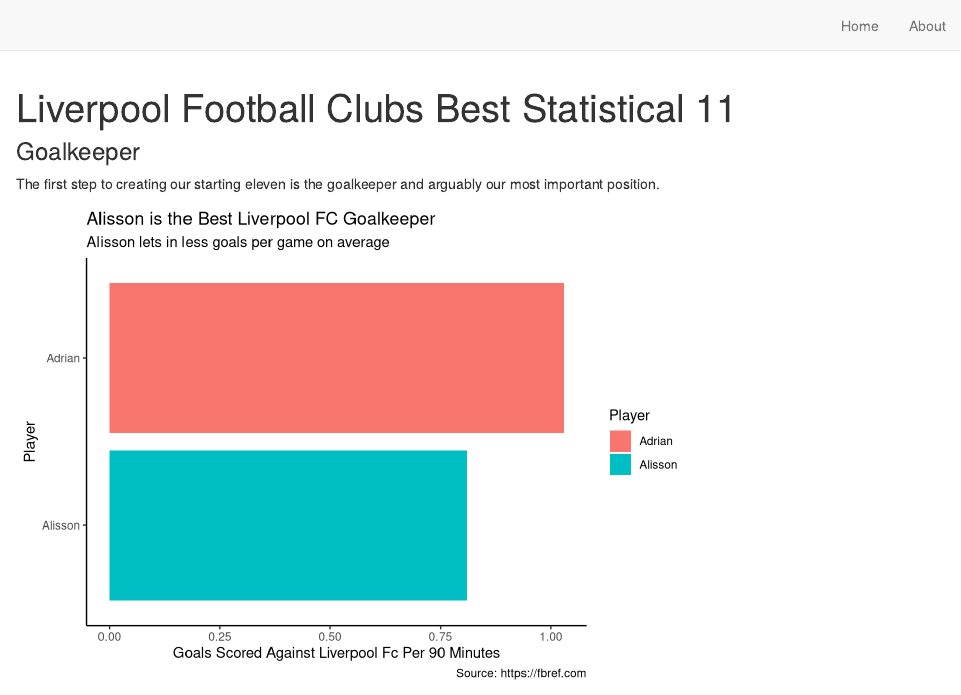
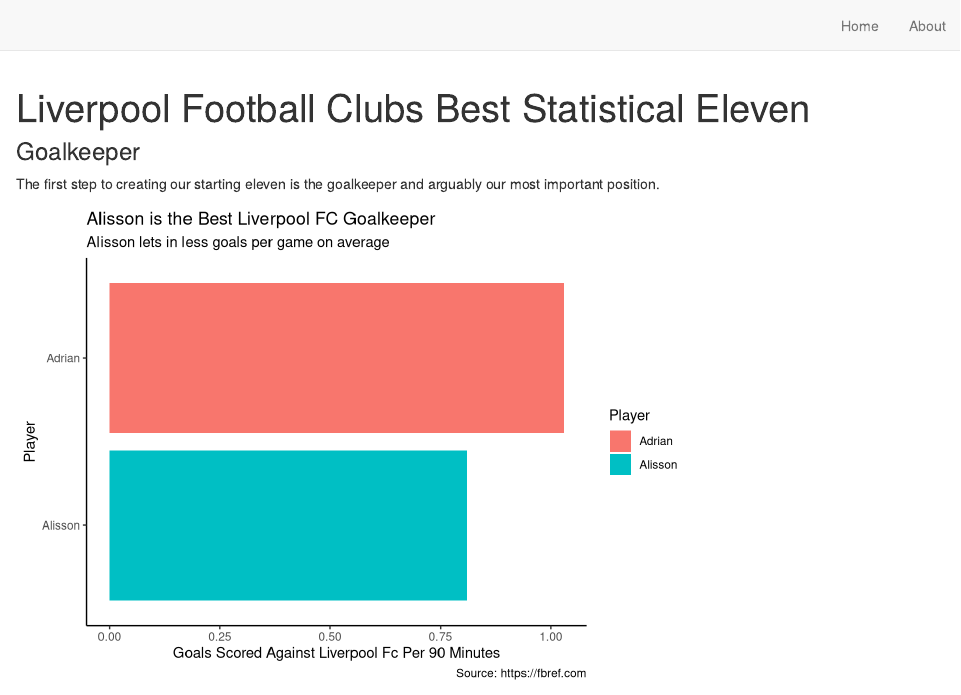
Before and after one commit to OliverAltindag/Liverpool-FC-Best-11, an R Markdown document (index.Rmd): the page in a window 1100 px wide, from its top. Rendered offline with R 4.5, knitr and Pandoc, with nearby package versions; drawn as R Markdown's standard HTML page in place of the format the file asks for.

Commit message:
All minor edits

```diff
--- a/_site.yml
+++ b/_site.yml
@@ -1,7 +1,7 @@
 name: "."
-title: "Liverpool FC best Statistical 11"
+title: "Liverpool FC Best Statistical Eleven"
 description: |
-  Liverpool FC best Statistical 11
+  Liverpool FC Best Statistical Eleven
 output_dir: "docs"
 navbar:
   right:
--- a/index.Rmd
+++ b/index.Rmd
@@ -1,5 +1,5 @@
 ---
-title: "Liverpool Football Clubs Best Statistical 11"
+title: "Liverpool Football Clubs Best Statistical Eleven"
 description: |
   The in-depth rundown of Liverpool Football Club's
   players and corresponding statistics.
```
Also changed, not shown: docs/search.json, 2 other files.
